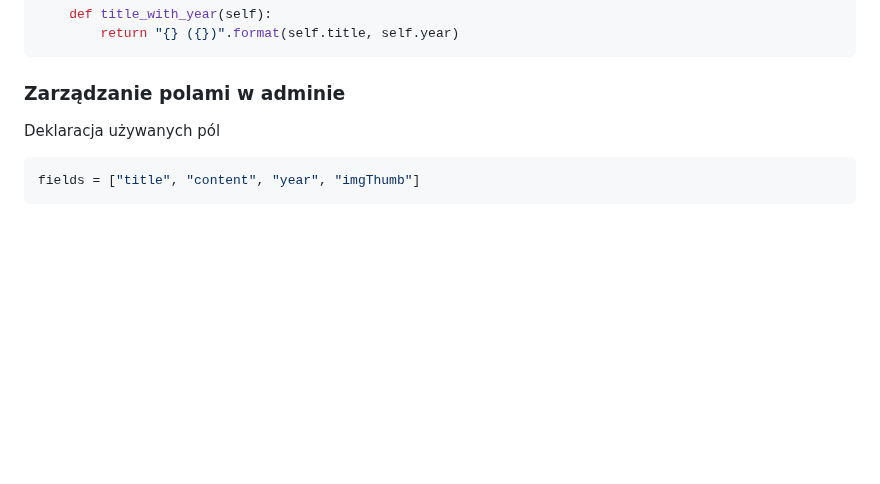
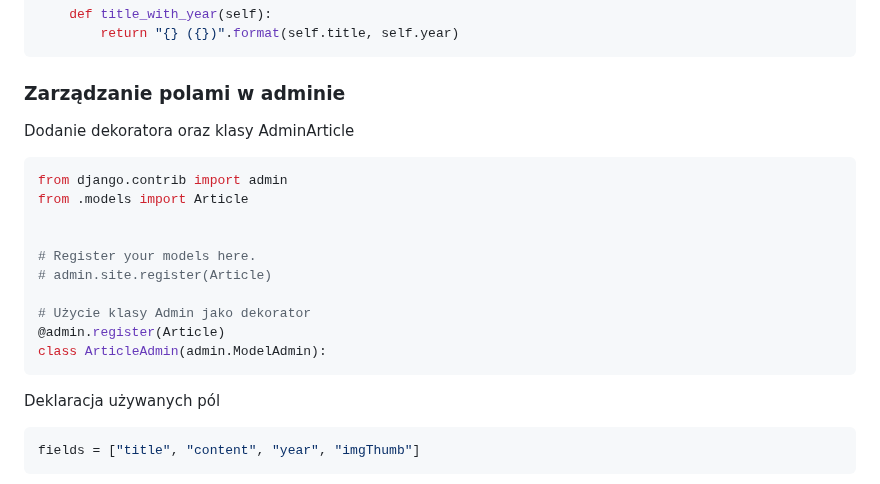
Before and after one commit to szguzik/django_crud, a Markdown page: README.md, the part around the change. GitHub-like rendering; blank space fills up the shorter version.

Commit message:
Aktualizacja dokumentacji

````diff
--- a/README.md
+++ b/README.md
@@ -106,6 +106,20 @@ class Article(models.Model):
         return "{} ({})".format(self.title, self.year)
 ```
 ### Zarządzanie polami w adminie
+Dodanie dekoratora oraz klasy AdminArticle
+```sh
+from django.contrib import admin
+from .models import Article
+
+
+# Register your models here.
+# admin.site.register(Article)
+
+# Użycie klasy Admin jako dekorator
+@admin.register(Article)
+class ArticleAdmin(admin.ModelAdmin):
+```
+
 Deklaracja używanych pól
 ```sh
 fields = ["title", "content", "year", "imgThumb"]
````
